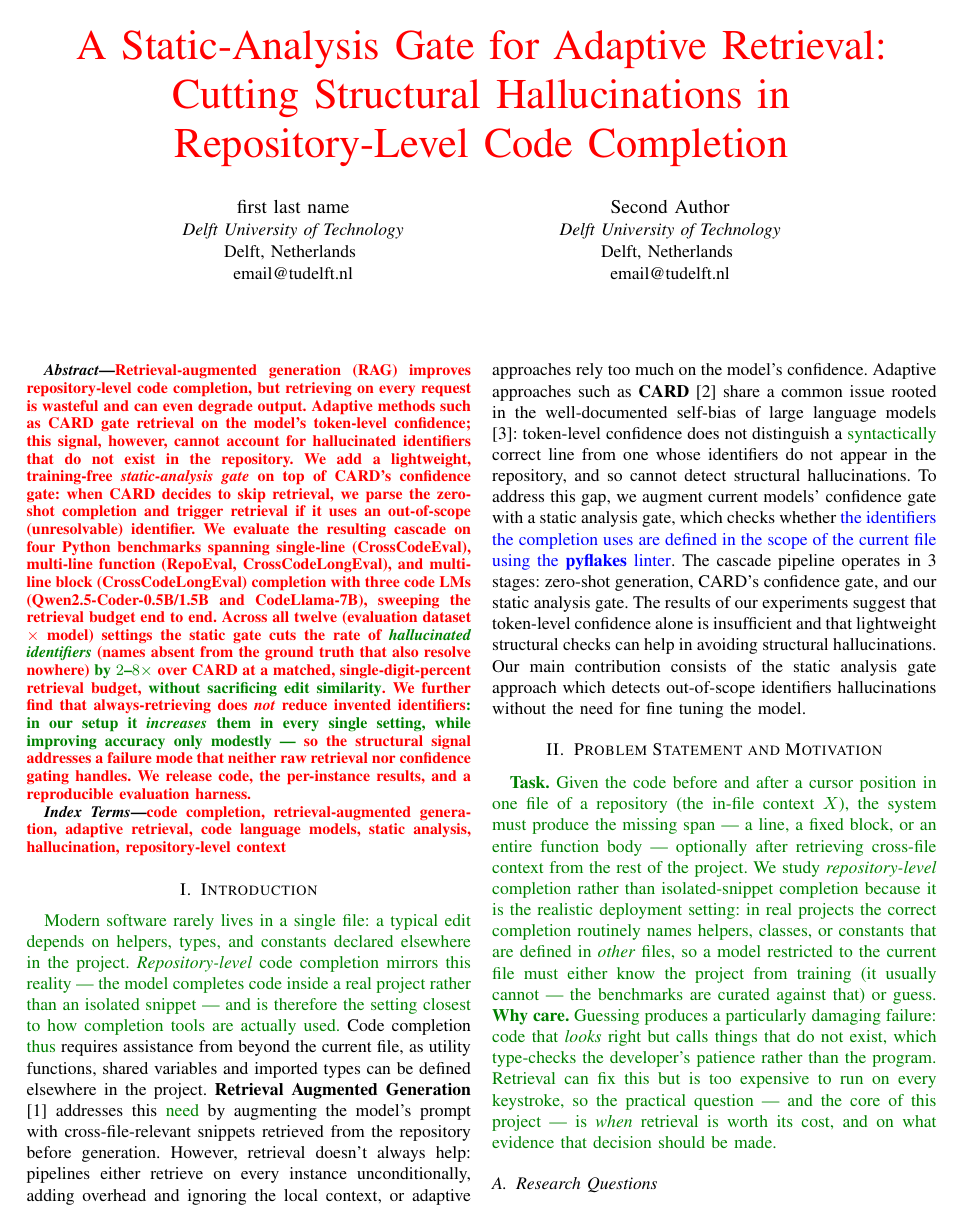
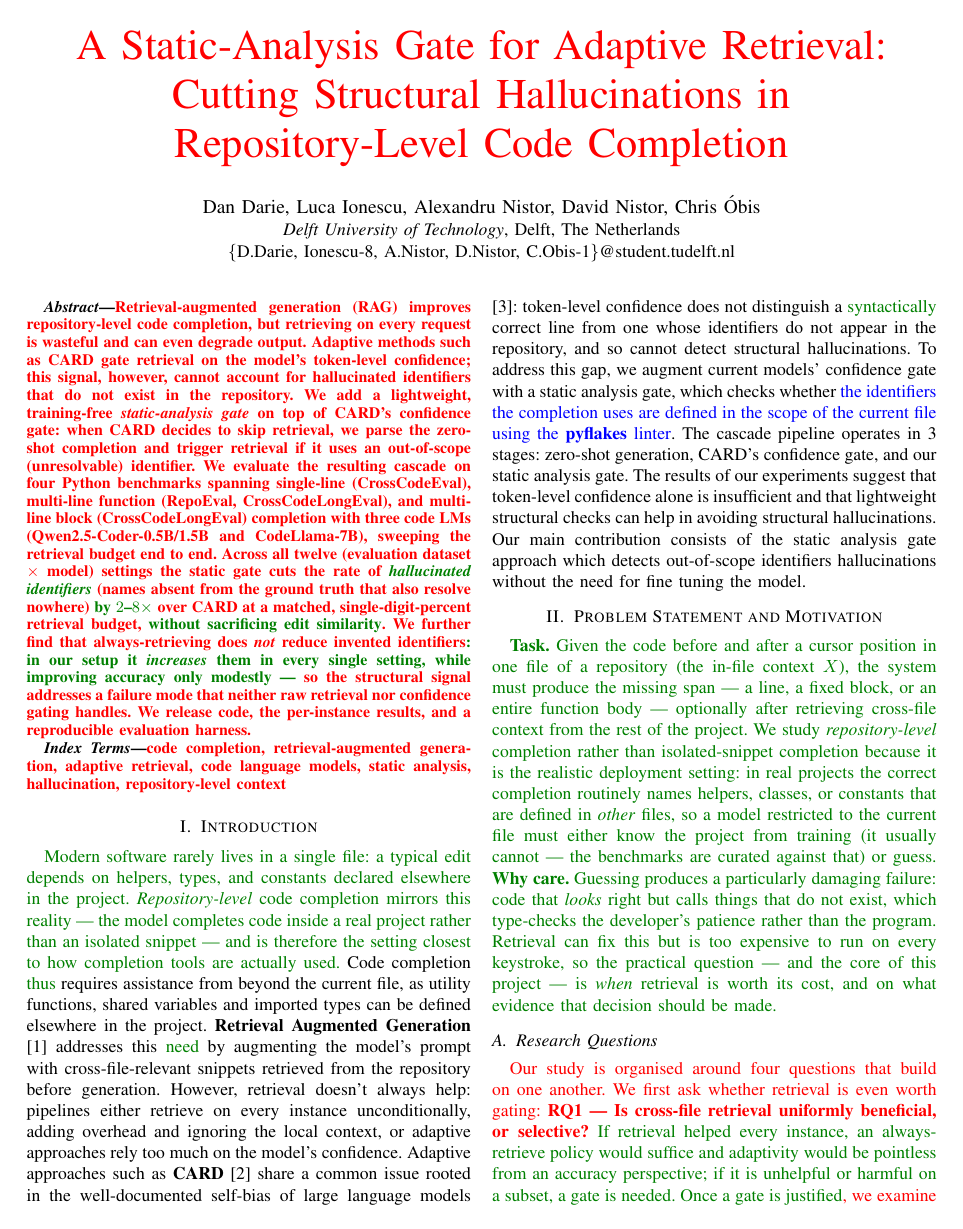
Before and after one commit to Luca-Ionescu/rag-static-analysis-experiment, a LaTeX paper (report/main.tex): page 1 of 12. Compiled offline with pdfLaTeX; a missing font is replaced by an installed copy or a similar font; a LaTeX package or settings file that is missing is left out.

Commit message:
Report: add five authors (alphabetical by surname); drop the 'no prior work tests significance' claim
- Author block: Darie, Ionescu, Nistor (A.), Nistor (D.), Obis (TU Delft).
- Per co-author request, present our significance testing without asserting that
  related work omits it.

Co-Authored-By: Claude Fable 5 <noreply@anthropic.com>

```diff
--- a/report/main.tex
+++ b/report/main.tex
@@ -61,15 +61,10 @@
 
 % \author{\IEEEauthorblockN{Anonymous Authors}}
 
-\author{\IEEEauthorblockN{first last name}
-\IEEEauthorblockA{\textit{Delft University of Technology}\\
-Delft, Netherlands \\
-email@tudelft.nl}
-\and
-\IEEEauthorblockN{Second Author}
-\IEEEauthorblockA{\textit{Delft University of Technology}\\
-Delft, Netherlands \\
-email@tudelft.nl}
+\author{%
+\IEEEauthorblockN{Dan Darie, Luca Ionescu, Alexandru Nistor, David Nistor, Chris \'Obis}
+\IEEEauthorblockA{\textit{Delft University of Technology}, Delft, The Netherlands\\
+\{D.Darie, Ionescu-8, A.Nistor, D.Nistor, C.Obis-1\}@student.tudelft.nl}
 }
 
 
```
Also changed, not shown: report/main.pdf, report/main.tex (4 more changed lines).
